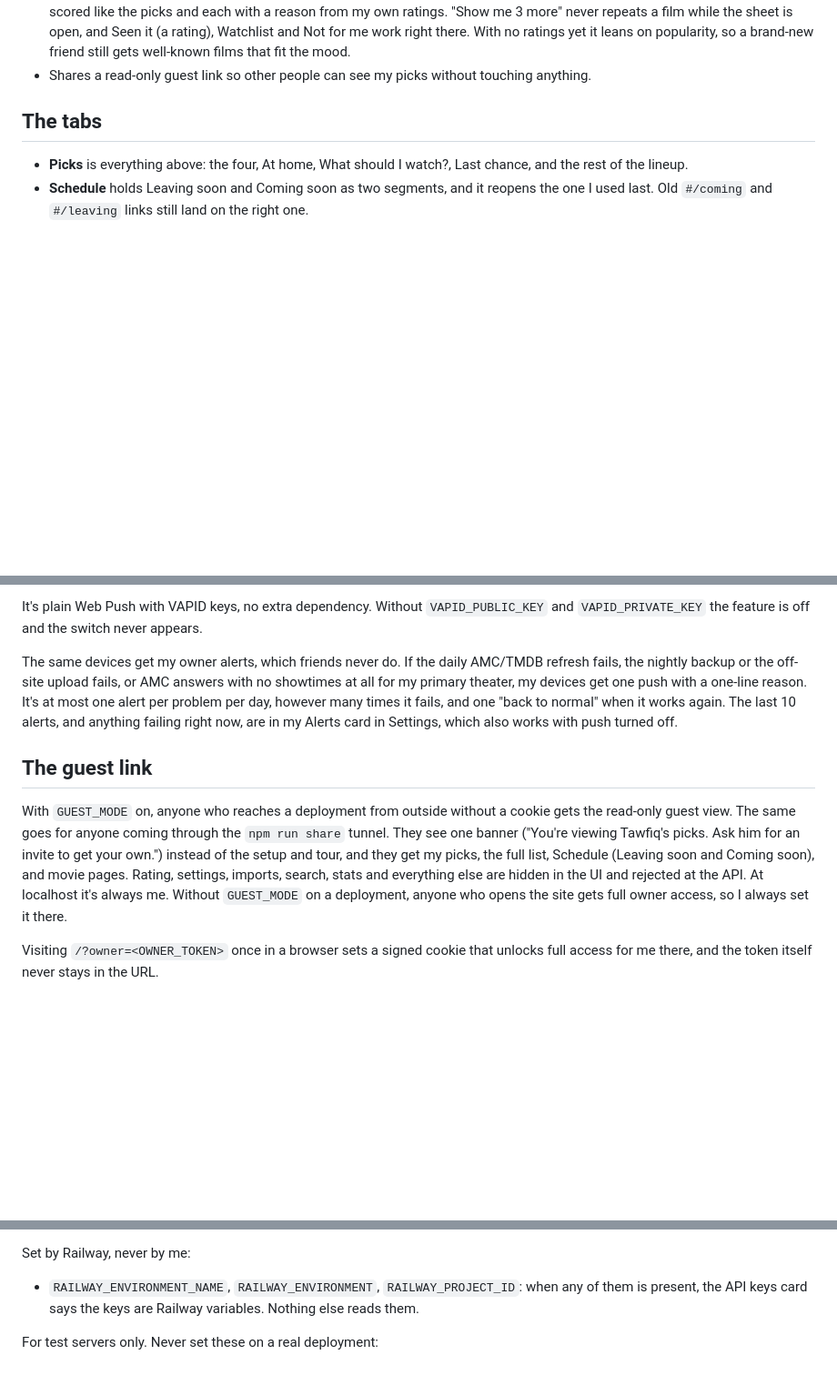
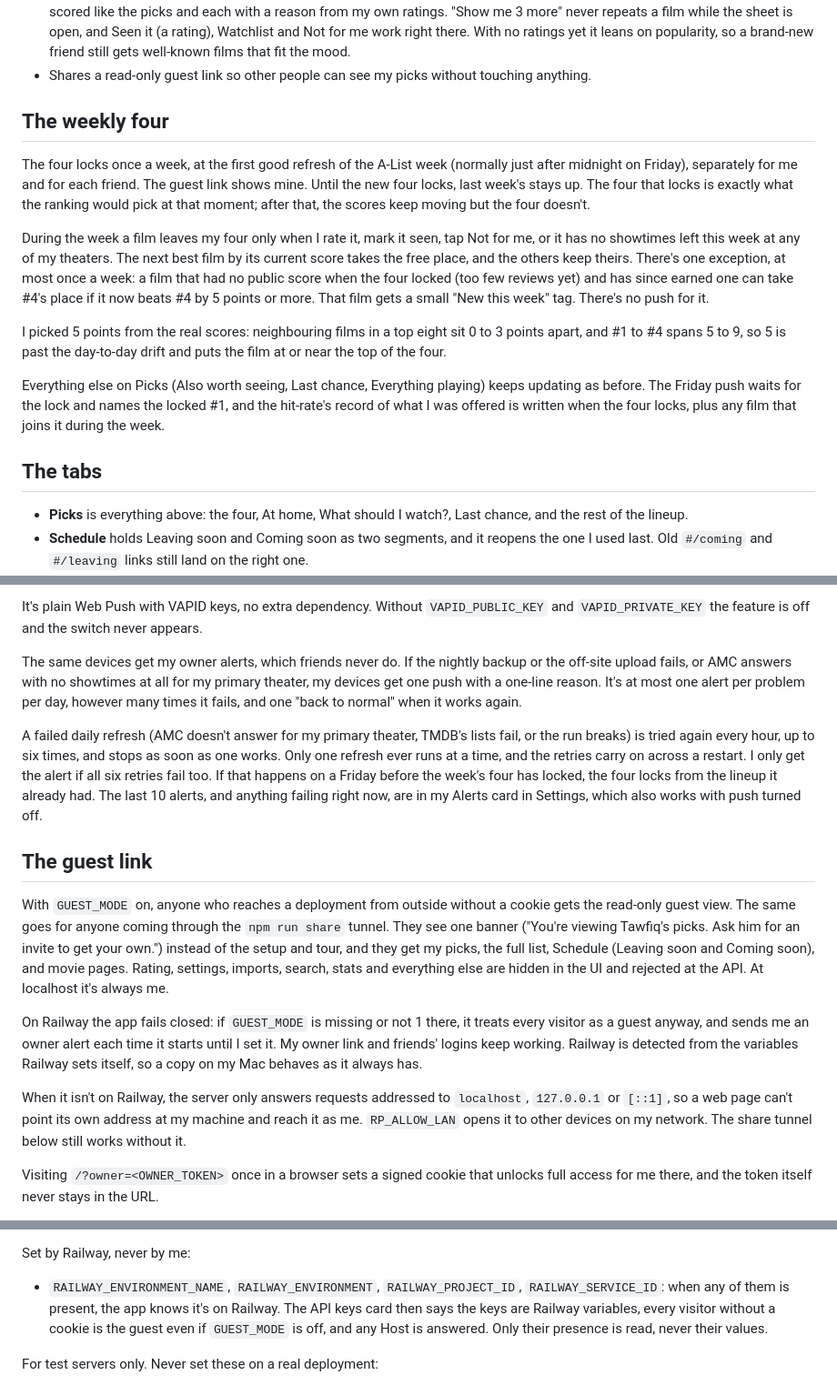
Before and after one commit to TawfiqA05/reel-picks, a Markdown page: README.md, 3 parts joined by grey strips. Shown at 91% size. Rendered like a GitHub page; blank space fills up the shorter version.

Commit message:
Describe the weekly lock, retries and limits in the README
The README now covers the weekly four's lock and its one swap, the hourly
AMC retry, the nightly cache cleanup, the per-user limits, RP_ALLOW_LAN
and the Railway guest-mode safety.

```diff
--- a/README.md
+++ b/README.md
@@ -64,6 +65,30 @@ you want your own, you run your own copy with your own keys.
   Watchlist and Not for me work right there. With no ratings yet it leans on popularity,
   so a brand-new friend still gets well-known films that fit the mood.
 - Shares a read-only guest link so other people can see my picks without touching anything.
+
+## The weekly four
+
+The four locks once a week, at the first good refresh of the A-List week (normally just
+after midnight on Friday), separately for me and for each friend. The guest link shows
+mine. Until the new four locks, last week's stays up. The four that locks is exactly what
+the ranking would pick at that moment; after that, the scores keep moving but the four
+doesn't.
+
+During the week a film leaves my four only when I rate it, mark it seen, tap Not for me,
+or it has no showtimes left this week at any of my theaters. The next best film by its
+current score takes the free place, and the others keep theirs. There's one exception, at
+most once a week: a film that had no public score when the four locked (too few reviews
+yet) and has since earned one can take #4's place if it now beats #4 by 5 points or more.
+That film gets a small "New this week" tag. There's no push for it.
+
+I picked 5 points from the real scores: neighbouring films in a top eight sit 0 to 3
+points apart, and #1 to #4 spans 5 to 9, so 5 is past the day-to-day drift and puts the
+film at or near the top of the four.
+
+Everything else on Picks (Also worth seeing, Last chance, Everything playing) keeps
+updating as before. The Friday push waits for the lock and names the locked #1, and the
+hit-rate's record of what I was offered is written when the four locks, plus any film
+that joins it during the week.
 
 ## The tabs
 
@@ -320,11 +350,16 @@ and it skips anyone who already got this week's.
 It's plain Web Push with VAPID keys, no extra dependency. Without `VAPID_PUBLIC_KEY` and
 `VAPID_PRIVATE_KEY` the feature is off and the switch never appears.
 
-The same devices get my owner alerts, which friends never do. If the daily AMC/TMDB
-refresh fails, the nightly backup or the off-site upload fails, or AMC answers with no
-showtimes at all for my primary theater, my devices get one push with a one-line reason.
-It's at most one alert per problem per day, however many times it fails, and one "back to
-normal" when it works again. The last 10 alerts, and anything failing right now, are in
+The same devices get my owner alerts, which friends never do. If the nightly backup or the
+off-site upload fails, or AMC answers with no showtimes at all for my primary theater, my
+devices get one push with a one-line reason. It's at most one alert per problem per day,
+however many times it fails, and one "back to normal" when it works again.
+
+A failed daily refresh (AMC doesn't answer for my primary theater, TMDB's lists fail, or
+the run breaks) is tried again every hour, up to six times, and stops as soon as one
+works. Only one refresh ever runs at a time, and the retries carry on across a restart. I
+only get the alert if all six retries fail too. If that happens on a Friday before the
+week's four has locked, the four locks from the lineup it already had. The last 10 alerts, and anything failing right now, are in
 my Alerts card in Settings, which also works with push turned off.
 
 ## The guest link
@@ -335,8 +370,17 @@ tunnel. They see one banner ("You're viewing Tawfiq's picks. Ask him for an invi
 get your own.") instead of the setup and tour, and they get my picks, the full list,
 Schedule (Leaving soon and Coming soon), and movie pages. Rating, settings, imports,
 search, stats and everything else are hidden in the UI and rejected at the API. At
-localhost it's always me. Without `GUEST_MODE` on a deployment, anyone who opens the site
-gets full owner access, so I always set it there.
+localhost it's always me.
+
+On Railway the app fails closed: if `GUEST_MODE` is missing or not 1 there, it treats every
+visitor as a guest anyway, and sends me an owner alert each time it starts until I set it.
+My owner link and friends' logins keep working. Railway is detected from the variables
+Railway sets itself, so a copy on my Mac behaves as it always has.
+
+When it isn't on Railway, the server only answers requests addressed to `localhost`,
+`127.0.0.1` or `[::1]`, so a web page can't point its own address at my machine and reach
+it as me. `RP_ALLOW_LAN` opens it to other devices on my network. The share tunnel below
+still works without it.
 
 Visiting `/?owner=<OWNER_TOKEN>` once in a browser sets a signed cookie that unlocks full
 access for me there, and the token itself never stays in the URL.
@@ -480,9 +530,11 @@ Off-site backup (optional, all four or nothing):
 
 Set by Railway, never by me:
 
-- `RAILWAY_ENVIRONMENT_NAME`, `RAILWAY_ENVIRONMENT`, `RAILWAY_PROJECT_ID`: when any of
-  them is present, the API keys card says the keys are Railway variables. Nothing else
-  reads them.
+- `RAILWAY_ENVIRONMENT_NAME`, `RAILWAY_ENVIRONMENT`, `RAILWAY_PROJECT_ID`,
+  `RAILWAY_SERVICE_ID`: when any of them is present, the app knows it's on Railway. The
+  API keys card then says the keys are Railway variables, every visitor without a cookie
+  is the guest even if `GUEST_MODE` is off, and any Host is answered. Only their presence
+  is read, never their values.
 
 For test servers only. Never set these on a real deployment:
 
```
Also changed, not shown: other parts of README.md (+14 -2 lines).
